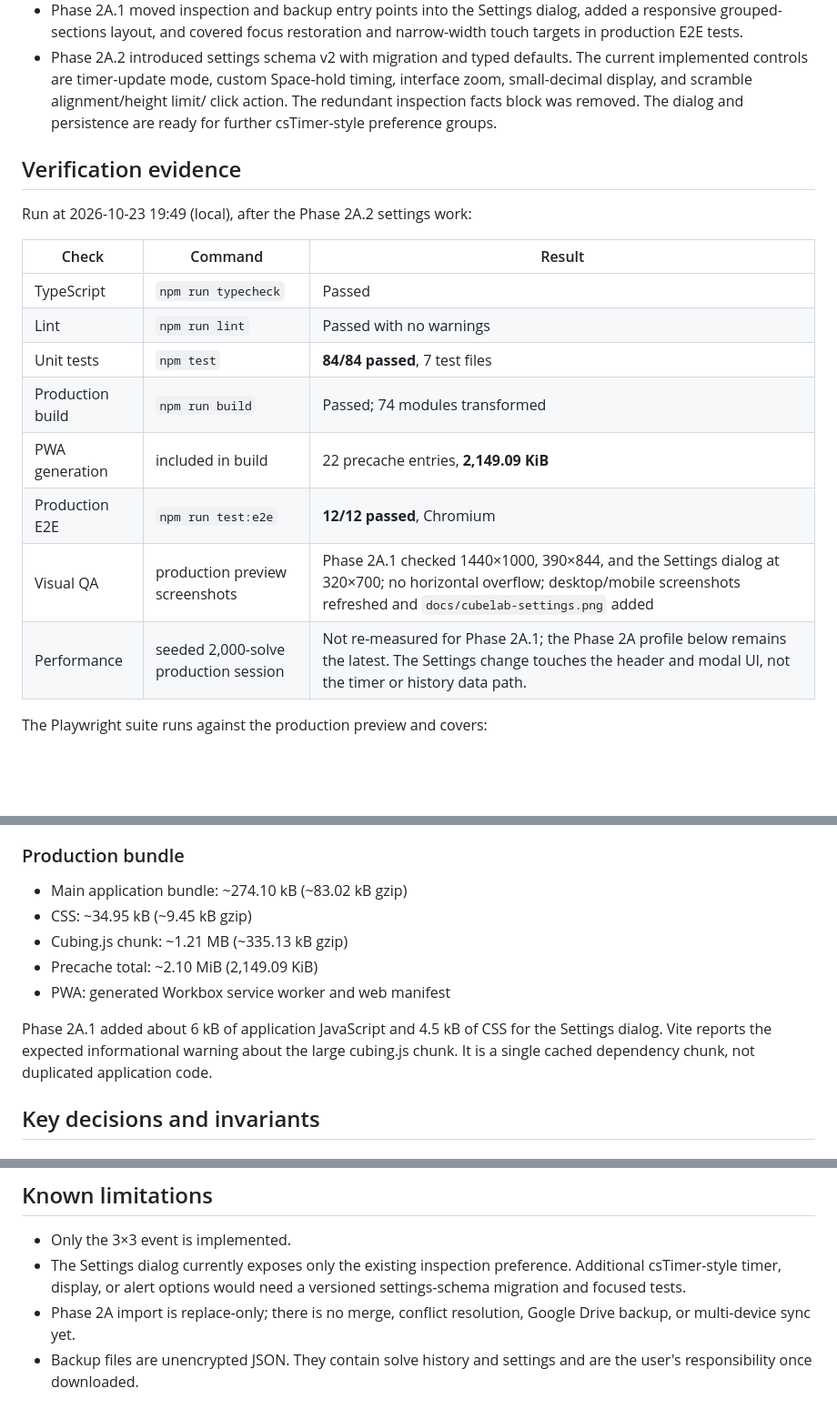
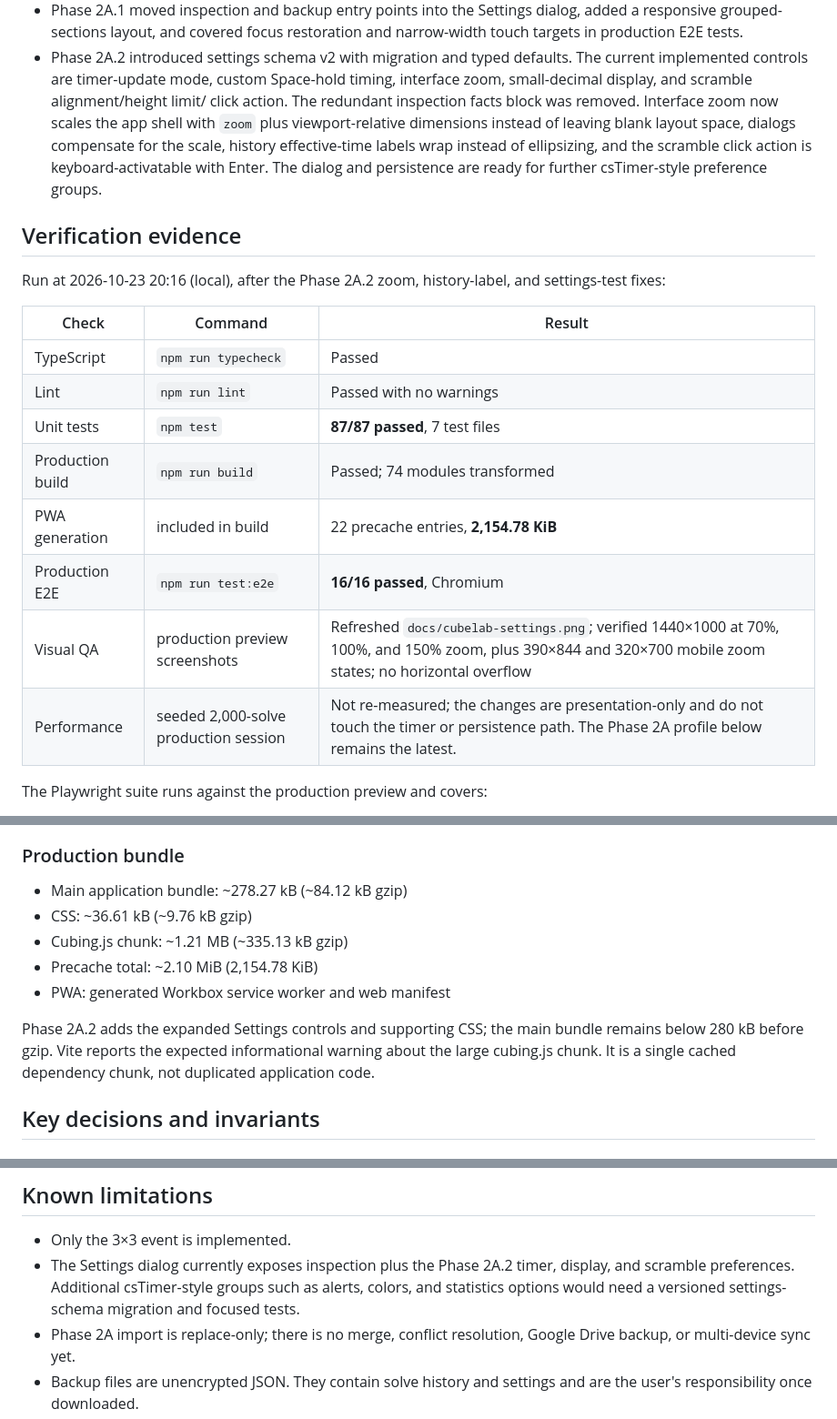
Before and after one commit to Scatter97/CubeLab, a Markdown page: PROJECT_PROGRESS.md, 3 parts joined by grey strips. Shown at 91% size. Rendered like a GitHub page; blank space fills up the shorter version.

Commit message:
fix: complete Phase 2A.2 settings behavior and coverage

```diff
--- a/PROJECT_PROGRESS.md
+++ b/PROJECT_PROGRESS.md
@@ -86,24 +86,28 @@ dialog without adding a new persisted preference or changing timing behavior.
 - Phase 2A.2 introduced settings schema v2 with migration and typed defaults. The
   current implemented controls are timer-update mode, custom Space-hold timing,
   interface zoom, small-decimal display, and scramble alignment/height limit/
-  click action. The redundant inspection facts
-  block was removed. The dialog and persistence are ready for further
-  csTimer-style preference groups.
+  click action. The redundant inspection facts block was removed. Interface zoom
+  now scales the app shell with `zoom` plus viewport-relative dimensions instead
+  of leaving blank layout space, dialogs compensate for the scale, history
+  effective-time labels wrap instead of ellipsizing, and the scramble click
+  action is keyboard-activatable with Enter. The dialog and persistence are ready
+  for further csTimer-style preference groups.
 
 ## Verification evidence
 
-Run at 2026-10-23 19:49 (local), after the Phase 2A.2 settings work:
+Run at 2026-10-23 20:16 (local), after the Phase 2A.2 zoom, history-label, and
+settings-test fixes:
 
 | Check | Command | Result |
 | --- | --- | --- |
 | TypeScript | `npm run typecheck` | Passed |
 | Lint | `npm run lint` | Passed with no warnings |
-| Unit tests | `npm test` | **84/84 passed**, 7 test files |
+| Unit tests | `npm test` | **87/87 passed**, 7 test files |
 | Production build | `npm run build` | Passed; 74 modules transformed |
-| PWA generation | included in build | 22 precache entries, **2,149.09 KiB** |
-| Production E2E | `npm run test:e2e` | **12/12 passed**, Chromium |
-| Visual QA | production preview screenshots | Phase 2A.1 checked 1440×1000, 390×844, and the Settings dialog at 320×700; no horizontal overflow; desktop/mobile screenshots refreshed and `docs/cubelab-settings.png` added |
-| Performance | seeded 2,000-solve production session | Not re-measured for Phase 2A.1; the Phase 2A profile below remains the latest. The Settings change touches the header and modal UI, not the timer or history data path. |
+| PWA generation | included in build | 22 precache entries, **2,154.78 KiB** |
+| Production E2E | `npm run test:e2e` | **16/16 passed**, Chromium |
+| Visual QA | production preview screenshots | Refreshed `docs/cubelab-settings.png`; verified 1440×1000 at 70%, 100%, and 150% zoom, plus 390×844 and 320×700 mobile zoom states; no horizontal overflow |
+| Performance | seeded 2,000-solve production session | Not re-measured; the changes are presentation-only and do not touch the timer or persistence path. The Phase 2A profile below remains the latest. |
 
 The Playwright suite runs against the production preview and covers:
 
@@ -155,14 +165,15 @@ substantially beyond this size.
 
 ### Production bundle
 
-- Main application bundle: ~274.10 kB (~83.02 kB gzip)
-- CSS: ~34.95 kB (~9.45 kB gzip)
+- Main application bundle: ~278.27 kB (~84.12 kB gzip)
+- CSS: ~36.61 kB (~9.76 kB gzip)
 - Cubing.js chunk: ~1.21 MB (~335.13 kB gzip)
-- Precache total: ~2.10 MiB (2,149.09 KiB)
+- Precache total: ~2.10 MiB (2,154.78 KiB)
 - PWA: generated Workbox service worker and web manifest
 
-Phase 2A.1 added about 6 kB of application JavaScript and 4.5 kB of CSS for the
-Settings dialog. Vite reports the expected informational warning about the large
+Phase 2A.2 adds the expanded Settings controls and supporting CSS; the main
+bundle remains below 280 kB before gzip. Vite reports the expected informational
+warning about the large
 cubing.js chunk. It is a single cached dependency chunk, not duplicated
 application code.
 
@@ -313,9 +329,10 @@ offline Playwright test and must not be undone casually.
 ## Known limitations
 
 - Only the 3×3 event is implemented.
-- The Settings dialog currently exposes only the existing inspection preference.
-  Additional csTimer-style timer, display, or alert options would need a
-  versioned settings-schema migration and focused tests.
+- The Settings dialog currently exposes inspection plus the Phase 2A.2 timer,
+  display, and scramble preferences. Additional csTimer-style groups such as
+  alerts, colors, and statistics options would need a versioned settings-schema
+  migration and focused tests.
 - Phase 2A import is replace-only; there is no merge, conflict resolution,
   Google Drive backup, or multi-device sync yet.
 - Backup files are unencrypted JSON. They contain solve history and settings and
```
Also changed, not shown: other parts of PROJECT_PROGRESS.md (+23 -10 lines), README.md (+3 -2 lines), docs/cubelab-settings.png, 4 other files.
